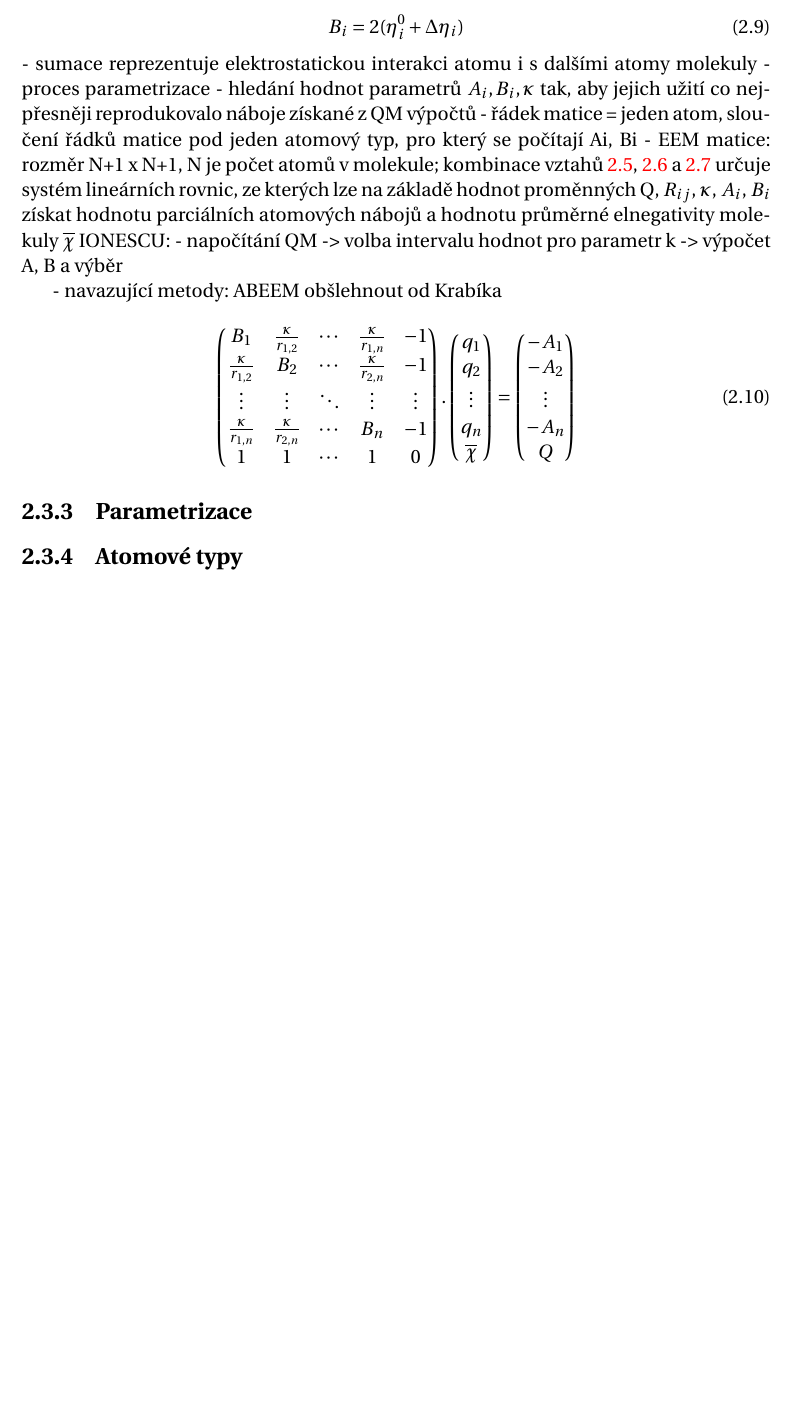
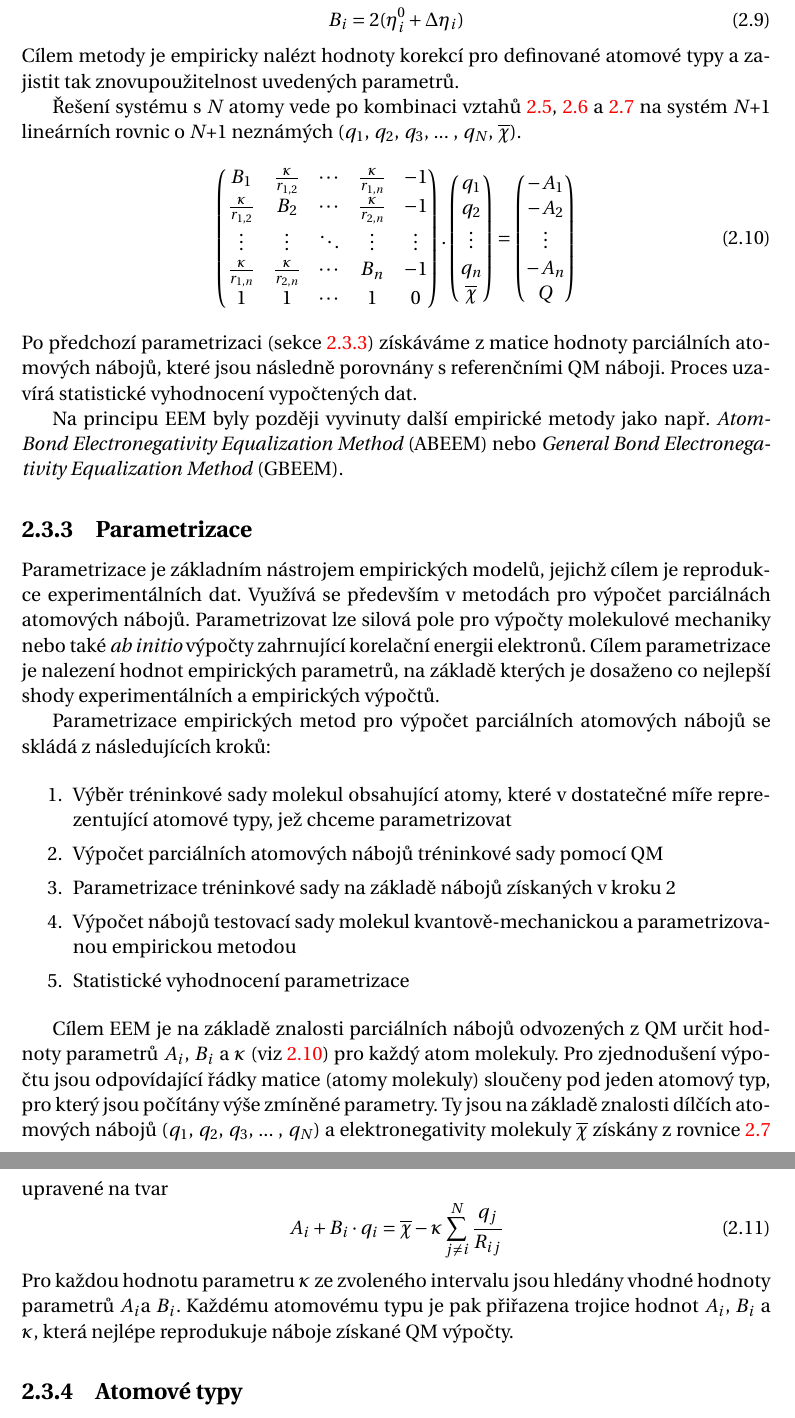
Before and after one commit to radenka/bp-text-overleaf, a LaTeX thesis (bc_thesis.tex, which reads text_prace/04_Kap_02_Teorie.tex): part of page 17 of 25 before the commit and two parts of pages 17 and 18 of 26 after it, the two joined at a grey line, cut so that both start at the same text, the shorter picture padded with empty space. Compiled offline with pdfLaTeX.

Commit message:
EEM and Parametrization finished. Ready to challenge semi-empirical methods  and Atom types.

```diff
--- a/text_prace/04_Kap_02_Teorie.tex
+++ b/text_prace/04_Kap_02_Teorie.tex
@@ -160,15 +143,9 @@ JIROUSKOVA
 \begin{equation}
         B_i = 2(\eta_{i}^{0} + \Delta \eta_i)
 \end{equation}
-- sumace reprezentuje elektrostatickou interakci atomu i s dalšími atomy molekuly %Varekova doi/10.1021/ci400448n
-- proces parametrizace - hledání hodnot parametrů $A_i, B_i, \kappa$ tak, aby jejich užití co nejpřesněji reprodukovalo náboje získané z QM výpočtů
-- řádek matice = jeden atom, sloučení řádků matice pod jeden atomový typ, pro který se počítají Ai, Bi %Varekova doi/10.1021/ci400448n
-- EEM matice: rozměr N+1 x N+1, N je počet atomů v molekule; kombinace vztahů \ref{Sanders}, \ref{EEM_chargesum} a \ref{EEM_elneg} určuje systém lineárních rovnic, ze kterých lze na základě hodnot proměnných Q, $R_{ij}$, $\kappa$, $A_i$, $B_i$ získat hodnotu parciálních atomových nábojů a hodnotu průměrné elnegativity molekuly $\overline{\chi}$ %Varekova doi/10.1021/ci400448n
-IONESCU:
-- napočítání QM -> volba intervalu hodnot pro parametr k -> výpočet A, B a výběr
+Cílem metody je empiricky nalézt hodnoty korekcí pro definované atomové typy a zajistit tak znovupoužitelnost uvedených parametrů.
 
-
-- navazující metody: ABEEM obšlehnout od Krabíka
+Řešení systému s \textit{N} atomy vede po kombinaci vztahů  \ref{Sanders}, \ref{EEM_chargesum} a \ref{EEM_elneg} na systém \textit{N}+1 lineárních rovnic o \textit{N}+1 neznámých ($q_1$, $q_2$, $q_3$, ... , $q_N$, $\overline{\chi}$).
 \begin{equation}
 \label{EEM_matrix}
  \begin{pmatrix}
@@ -185,12 +162,36 @@ IONESCU:
  -A_{1} \\ -A_{2} \\ \vdots \\ -A_{n} \\ Q
  \end{pmatrix}
 \end{equation}
+Po předchozí parametrizaci (sekce \ref{param}) získáváme z matice hodnoty parciálních atomových nábojů, které jsou následně porovnány s referenčními QM náboji. Proces uzavírá statistické vyhodnocení vypočtených dat.
+
+Na principu EEM byly později vyvinuty další empirické metody jako např. \textit{Atom-Bond Electronegativity Equalization Method} (ABEEM) nebo \textit{General Bond Electronegativity Equalization Method} (GBEEM).
+
+\subsection{Parametrizace}
+\label{param}
+Parametrizace je základním nástrojem empirických modelů, jejichž cílem je reproduk\-ce experimentálních dat. Využívá se především v metodách pro výpočet parciálnách atomových nábojů. Parametrizovat lze silová pole pro výpočty molekulové mechaniky nebo také \textit{ab initio} výpočty zahrnující korelační energii elektronů. Cílem parametrizace je nalezení hodnot empirických parametrů, na základě kterých je dosaženo co nejlepší shody experimentálních a empirických výpočtů.
+
+Parametrizace empirických metod pro výpočet parciálních atomových nábojů se skládá z následujících kroků:
+
+\begin{enumerate}
+\itemsep0em
+    \item Výběr tréninkové sady molekul obsahující atomy, které v dostatečné míře reprezentující atomové typy, jež chceme parametrizovat
+    \item Výpočet parciálních atomových nábojů tréninkové sady pomocí QM
+    \item Parametrizace tréninkové sady na základě nábojů získaných v kroku 2
+    \item Výpočet nábojů testovací sady molekul kvantově-mechanickou a parametrizovanou empirickou metodou
+    \item Statistické vyhodnocení parametrizace
+\end{enumerate}
+
+Cílem EEM je na základě znalosti parciálních nábojů odvozených z QM určit hodnoty parametrů $A_i$, $B_i$ a $\kappa$ (viz \ref{EEM_matrix}) pro každý atom molekuly. Pro zjednodušení výpočtu jsou odpovídající řádky matice (atomy molekuly) sloučeny pod jeden atomový typ, pro který jsou počítány výše zmíněné parametry. Ty jsou na základě znalosti dílčích atomových nábojů ($q_1$, $q_2$, $q_3$, ... , $q_N$) a elektronegativity molekuly $\overline{\chi}$ získány z rovnice \ref{EEM_elneg} upravené na tvar
+\begin{equation}
+   A_i + B_i\cdot q_i = \overline{\chi} - \kappa \sum_{j \neq i}^{N} \frac{q_j}{R_{ij}}
+\end{equation}
+Pro každou hodnotu parametru $\kappa$ ze zvoleného intervalu jsou hledány vhodné hodnoty parametrů $A_i$a $B_i$. Každému atomovému typu je pak přiřazena trojice hodnot $A_i$, $B_i$ a $\kappa$, která nejlépe reprodukuje náboje získané QM výpočty.
 
 
-%- !!! pozn. parciální atomové náboje klíčovým aparátem pro výpočet silových polí v molekulových simulacích
-%Gasteiger PEOE: na základě principu ekvalizace elektronegativity byly počítány např. elektronegativity atomových skupin, dipólové momenty nebo disociační energie vazeb; dle PEOE vede princip úplné ekvalizace elnegativit k chemicky nepřijatelným výsledkům (článek)
+%- !!! pozn. parciální atomové náboje klíčovým aparátem pro výpočet silových polí v molekulových simulacích (prvni clanek)
+%Gasteiger PEOE: na základě principu ekvalizace elektronegativity byly počítány např. elektronegativity atomových skupin, dipólové momenty nebo disociační energie vazeb;
+%dle PEOE vede princip úplné ekvalizace elnegativit k chemicky nepřijatelným výsledkům (článek)
 
-\subsection{Parametrizace}
 \subsection{Atomové typy}
 \section{Statistické pojmy}
 \subsection{Průměrná a maximální absolutní odchylka}
```
Also changed, not shown: bc_thesis.pdf, text_prace/04_Kap_02_Teorie.tex (25 more changed lines).
